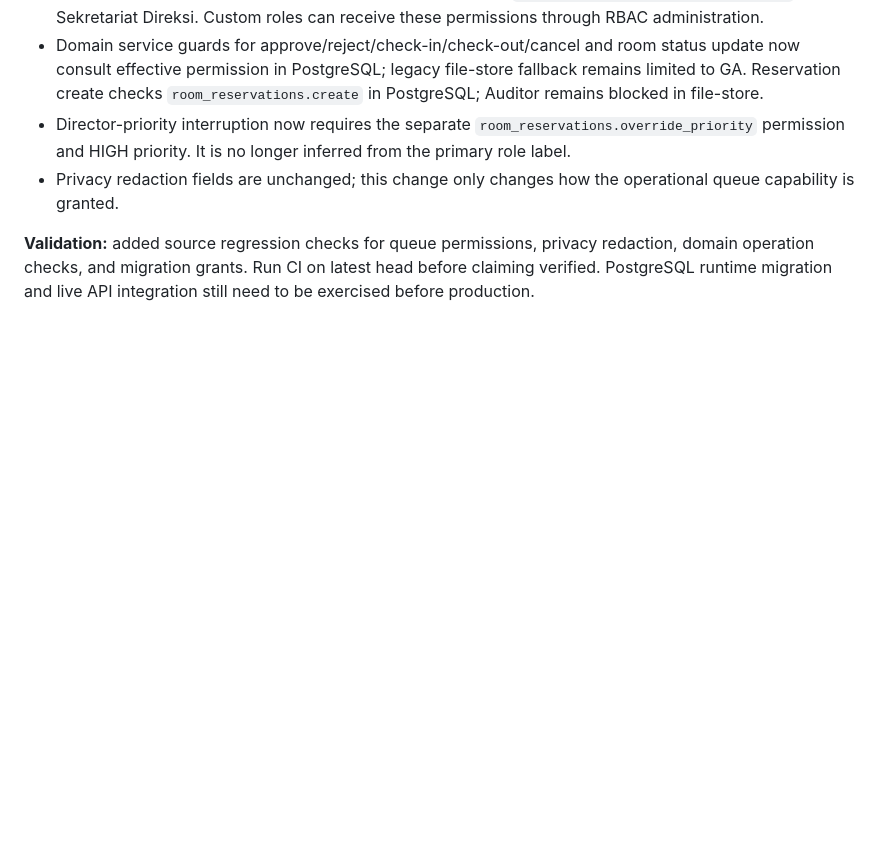
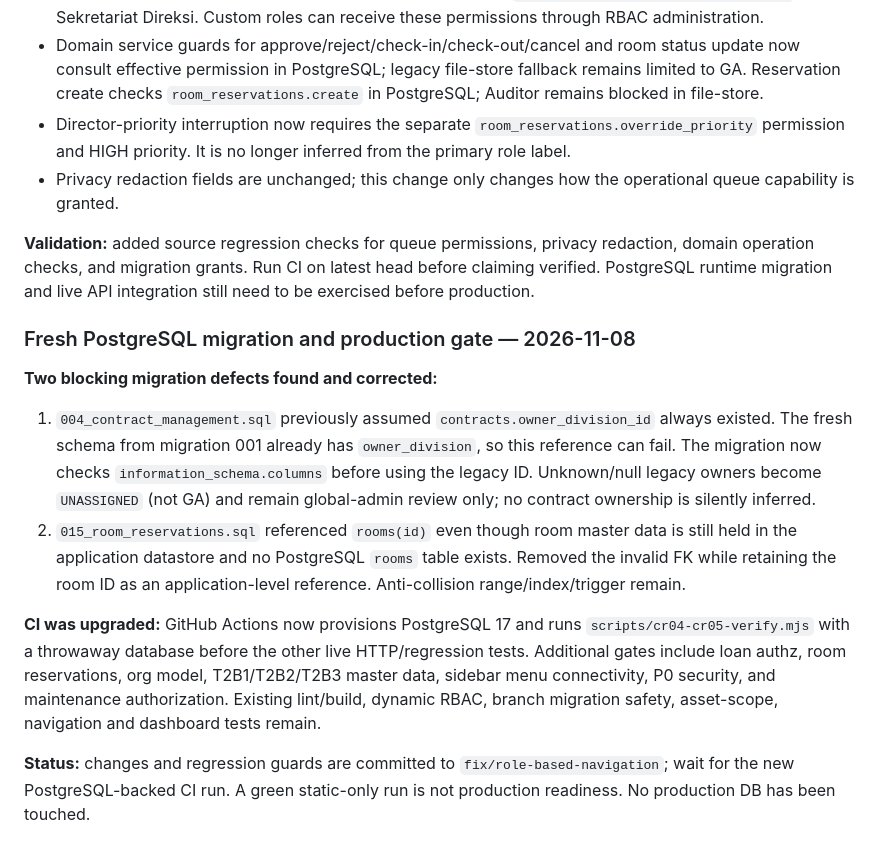
Before and after one commit to inieki-lab/gabah-gas, a Markdown page: docs/progress/dynamic-rbac-progress.md, the part around the change. Drawn GitHub-style; blank space fills up the shorter version.

Commit message:
docs(db): record postgres migration hardening and CI gates

```diff
--- a/docs/progress/dynamic-rbac-progress.md
+++ b/docs/progress/dynamic-rbac-progress.md
@@ -631,3 +631,14 @@ Keputusan ini memperjelas model organisasi/aset dan **menggantikan asumsi terlal
 - Privacy redaction fields are unchanged; this change only changes how the operational queue capability is granted.
 
 **Validation:** added source regression checks for queue permissions, privacy redaction, domain operation checks, and migration grants. Run CI on latest head before claiming verified. PostgreSQL runtime migration and live API integration still need to be exercised before production.
+
+
+### Fresh PostgreSQL migration and production gate — 2026-11-08
+
+**Two blocking migration defects found and corrected:**
+1. `004_contract_management.sql` previously assumed `contracts.owner_division_id` always existed. The fresh schema from migration 001 already has `owner_division`, so this reference can fail. The migration now checks `information_schema.columns` before using the legacy ID. Unknown/null legacy owners become `UNASSIGNED` (not GA) and remain global-admin review only; no contract ownership is silently inferred.
+2. `015_room_reservations.sql` referenced `rooms(id)` even though room master data is still held in the application datastore and no PostgreSQL `rooms` table exists. Removed the invalid FK while retaining the room ID as an application-level reference. Anti-collision range/index/trigger remain.
+
+**CI was upgraded:** GitHub Actions now provisions PostgreSQL 17 and runs `scripts/cr04-cr05-verify.mjs` with a throwaway database before the other live HTTP/regression tests. Additional gates include loan authz, room reservations, org model, T2B1/T2B2/T2B3 master data, sidebar menu connectivity, P0 security, and maintenance authorization. Existing lint/build, dynamic RBAC, branch migration safety, asset-scope, navigation and dashboard tests remain.
+
+**Status:** changes and regression guards are committed to `fix/role-based-navigation`; wait for the new PostgreSQL-backed CI run. A green static-only run is not production readiness. No production DB has been touched.
```
